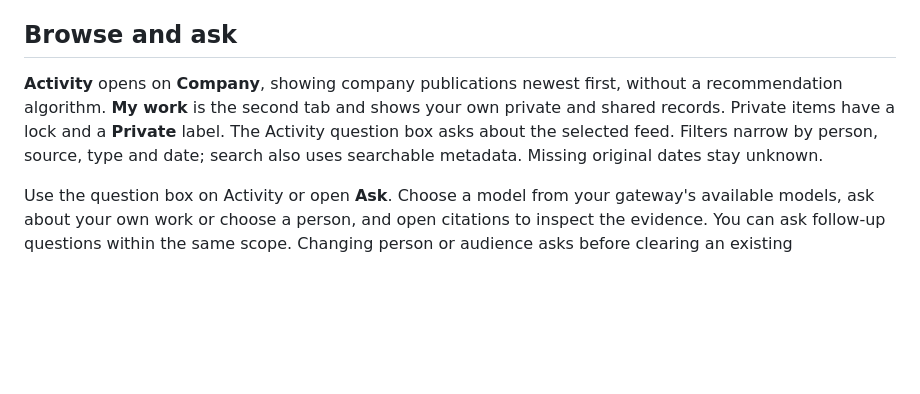
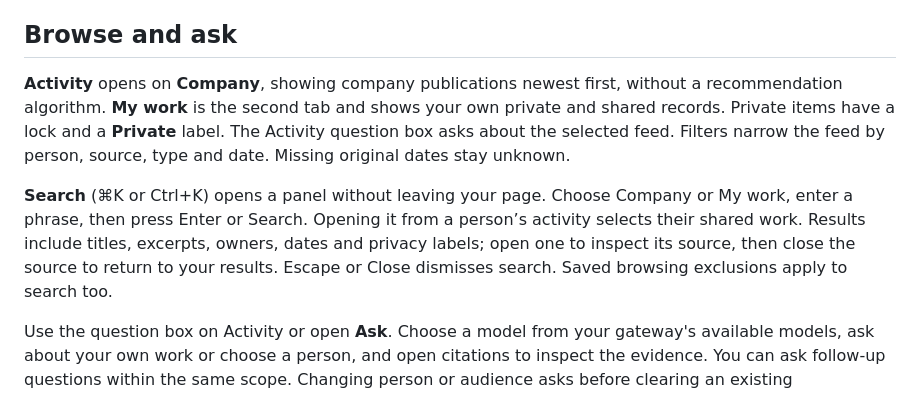
Before and after one commit to BerriAI/litellm-memory, a Markdown page: docs/member-guide.md, the part around the change. Rendered like a GitHub page; blank space fills up the shorter version.

```diff
--- a/docs/member-guide.md
+++ b/docs/member-guide.md
@@ -16,7 +16,9 @@ An encrypted local outbox retries uploads when you are offline. **Settings → R
 
 ## Browse and ask
 
-**Activity** opens on **Company**, showing company publications newest first, without a recommendation algorithm. **My work** is the second tab and shows your own private and shared records. Private items have a lock and a **Private** label. The Activity question box asks about the selected feed. Filters narrow by person, source, type and date; search also uses searchable metadata. Missing original dates stay unknown.
+**Activity** opens on **Company**, showing company publications newest first, without a recommendation algorithm. **My work** is the second tab and shows your own private and shared records. Private items have a lock and a **Private** label. The Activity question box asks about the selected feed. Filters narrow the feed by person, source, type and date. Missing original dates stay unknown.
+
+**Search** (⌘K or Ctrl+K) opens a panel without leaving your page. Choose Company or My work, enter a phrase, then press Enter or Search. Opening it from a person’s activity selects their shared work. Results include titles, excerpts, owners, dates and privacy labels; open one to inspect its source, then close the source to return to your results. Escape or Close dismisses search. Saved browsing exclusions apply to search too.
 
 Use the question box on Activity or open **Ask**. Choose a model from your gateway's available models, ask about your own work or choose a person, and open citations to inspect the evidence. You can ask follow-up questions within the same scope. Changing person or audience asks before clearing an existing conversation. Browser Back returns to the previous view. Person feeds and My work have URLs that preserve their scope on reload; the home URL opens Company. Use **Refresh** to fetch the latest feed without reloading the app.
 
```
Also changed, not shown: docs/ui-review.md (+9 -1 lines), docs/assets/dashboard.jpg, docs/assets/header.jpg (added), docs/assets/search.jpg (added), 5 other files.
